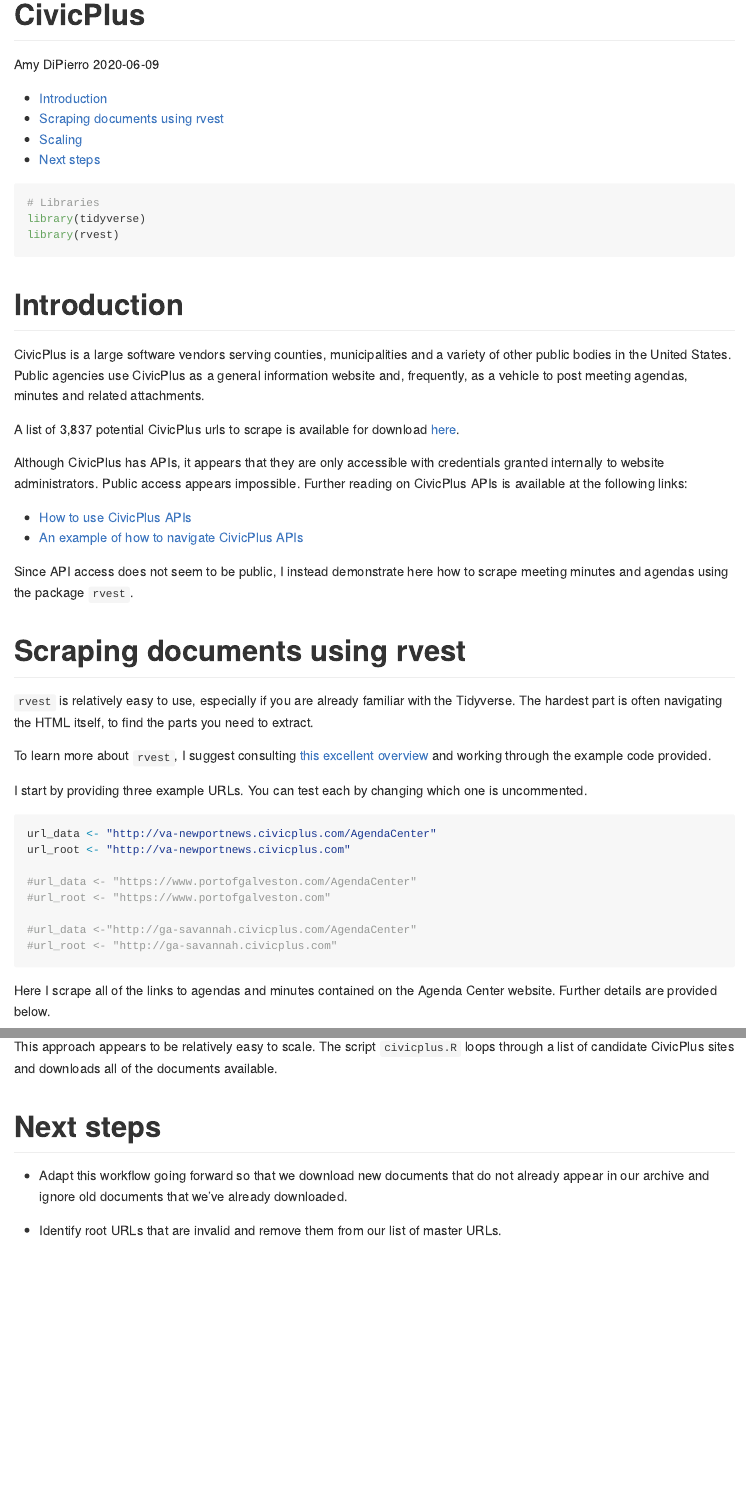
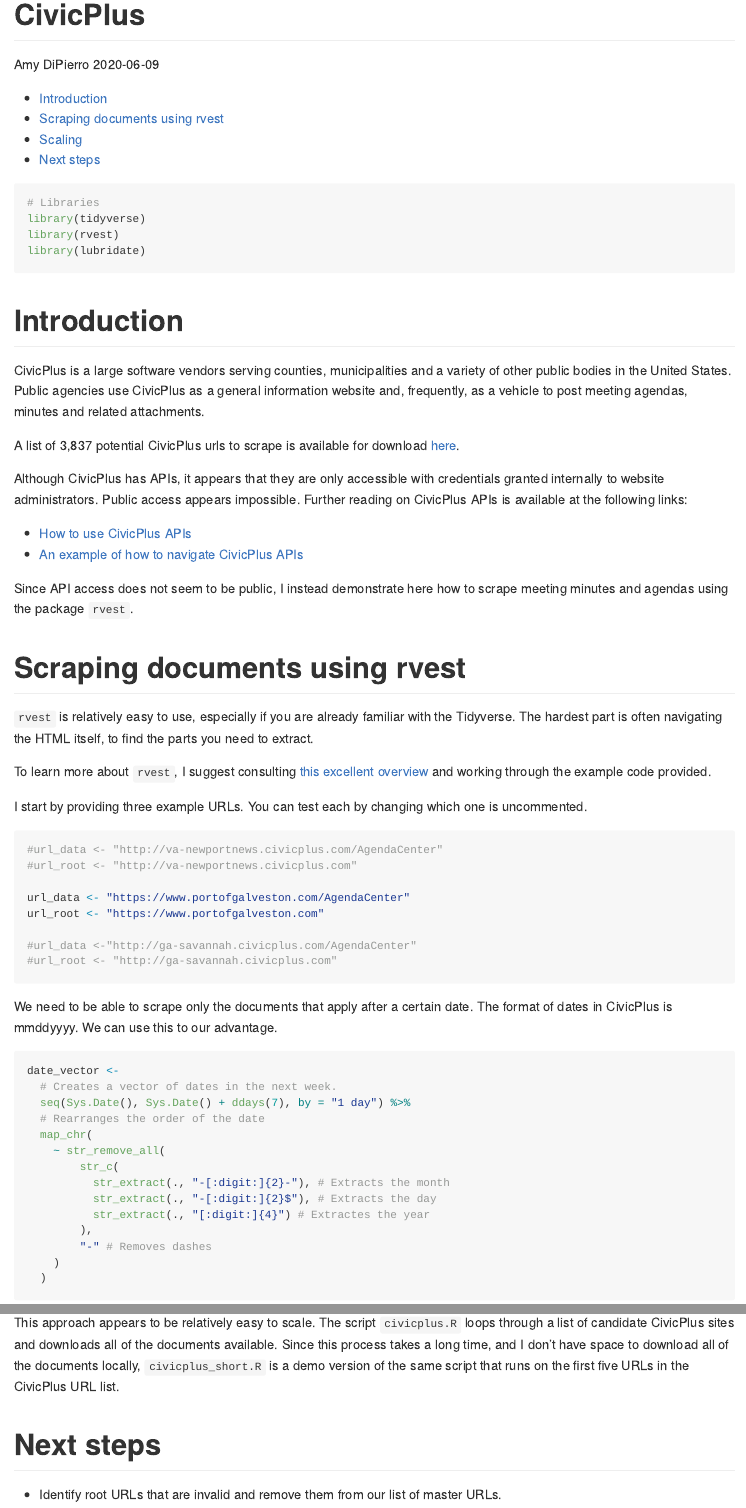
Before and after one commit to DiPierro/agenda-watch, an R Markdown document (eda/civicplus.Rmd): the page in a window 1100 px wide, from its top, and a second part further down, joined at a grey line. Rendered offline with R 4.5, knitr and Pandoc, with nearby package versions; some code elsewhere in the file could not run offline.

Commit message:
Filter to most-recent documents

````diff
--- a/eda/civicplus.Rmd
+++ b/eda/civicplus.Rmd
@@ -15,6 +15,7 @@
 # Libraries
 library(tidyverse)
 library(rvest)
+library(lubridate)
 ```
 
 # Introduction
@@ -39,15 +40,35 @@
 I start by providing three example URLs. You can test each by changing which one is uncommented.
 
 ```{r}
-url_data <- "http://va-newportnews.civicplus.com/AgendaCenter"
-url_root <- "http://va-newportnews.civicplus.com"
+#url_data <- "http://va-newportnews.civicplus.com/AgendaCenter"
+#url_root <- "http://va-newportnews.civicplus.com"
 
-#url_data <- "https://www.portofgalveston.com/AgendaCenter"
-#url_root <- "https://www.portofgalveston.com"
+url_data <- "https://www.portofgalveston.com/AgendaCenter"
+url_root <- "https://www.portofgalveston.com"
 
 #url_data <-"http://ga-savannah.civicplus.com/AgendaCenter"
 #url_root <- "http://ga-savannah.civicplus.com"
 ```
+
+We need to be able to scrape only the documents that apply after a certain date. The format of dates in CivicPlus is mmddyyyy. We can use this to our advantage.
+
+```{r}
+date_vector <-
+  # Creates a vector of dates in the next week.
+  seq(Sys.Date(), Sys.Date() + ddays(7), by = "1 day") %>%
+  # Rearranges the order of the date
+  map_chr(
+    ~ str_remove_all(
+        str_c(
+          str_extract(., "-[:digit:]{2}-"), # Extracts the month
+          str_extract(., "-[:digit:]{2}$"), # Extracts the day
+          str_extract(., "[:digit:]{4}") # Extractes the year
+        ),
+        "-" # Removes dashes
+    )
+  )
+```
+
 
 Here I scrape all of the links to agendas and minutes contained on the Agenda Center website. Further details are provided below.
 
@@ -92,8 +120,7 @@
 
 # Scaling
 
-This approach appears to be relatively easy to scale. The script `civicplus.R` loops through a list of candidate CivicPlus sites and downloads all of the documents available.
+This approach appears to be relatively easy to scale. The script `civicplus.R` loops through a list of candidate CivicPlus sites and downloads all of the documents available. Since this process takes a long time, and I don't have space to download all of the documents locally, `civicplus_short.R` is a demo version of the same script that runs on the first five URLs in the CivicPlus URL list.
 
 # Next steps
 
-* Adapt this workflow going forward so that we download new documents that do not already appear in our archive and ignore old documents that we've already downloaded.
````
Also changed, not shown: eda/civicplus.Rmd (13 more changed lines).
